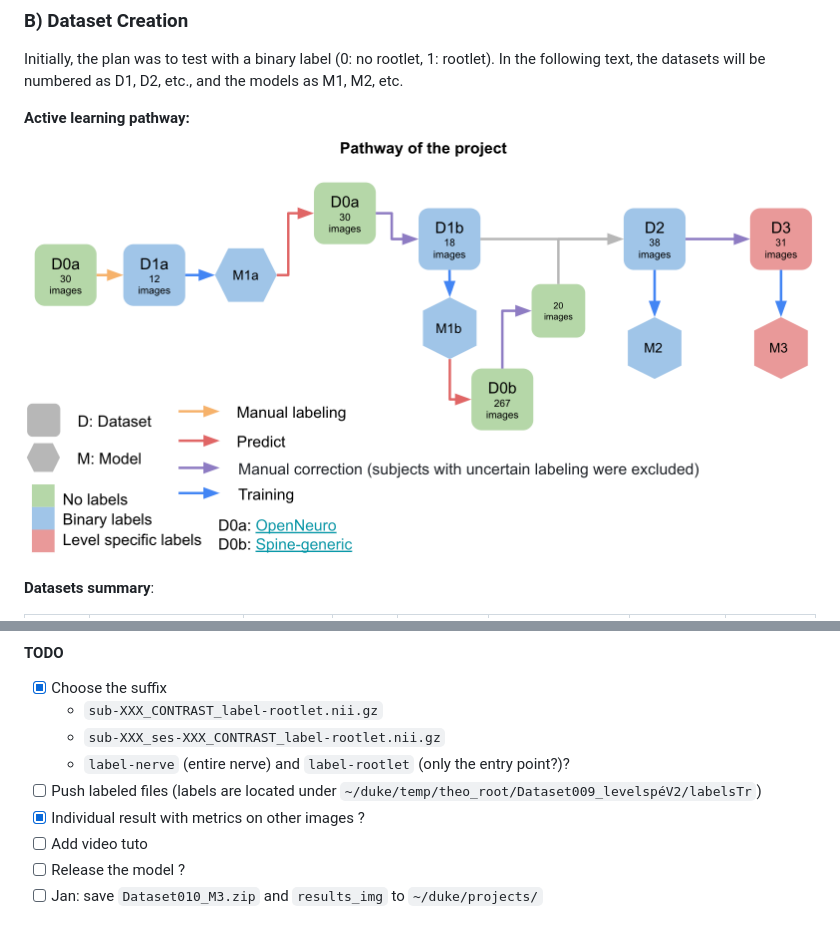
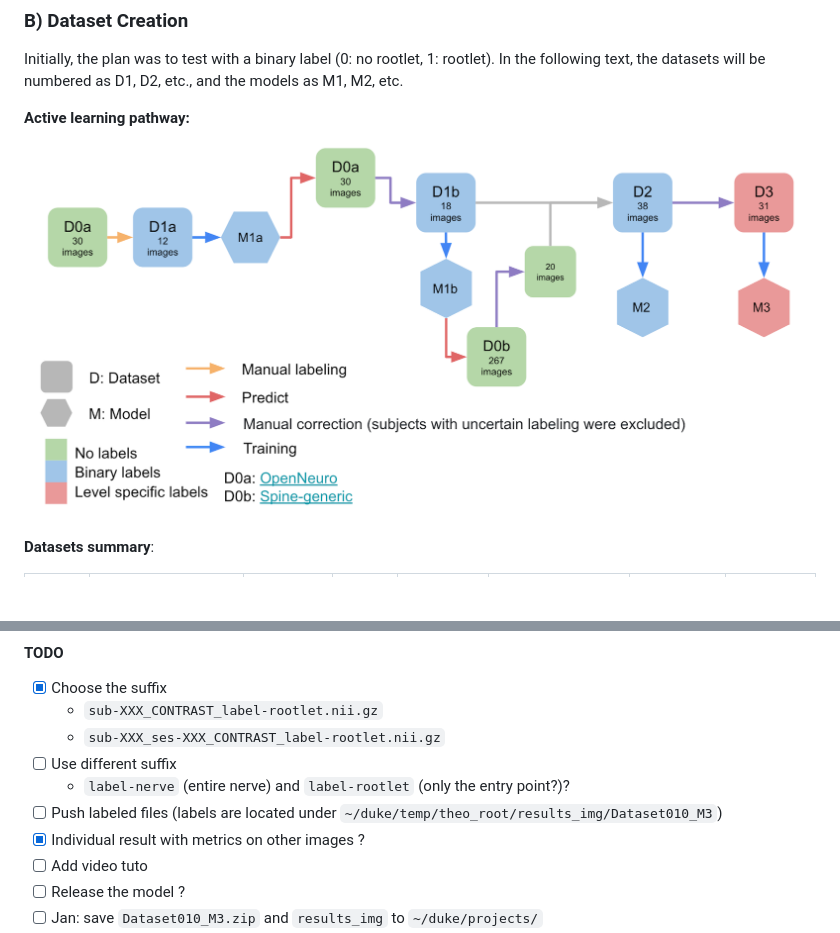
Before and after one commit to ivadomed/model-spinal-rootlets, a Markdown page: README.md, 2 parts joined by grey strips. Drawn GitHub-style; pictures changed too: pipeline-graph.png; blank space fills up the shorter version.

Commit message:
modif graph

```diff
--- a/README.md
+++ b/README.md
@@ -410,8 +410,9 @@ convert from spinal nerve segmentation to spinal level.
 - [x] Choose the suffix
     - `sub-XXX_CONTRAST_label-rootlet.nii.gz`
     - `sub-XXX_ses-XXX_CONTRAST_label-rootlet.nii.gz`
+ -[ ] Use different suffix
     - `label-nerve` (entire nerve) and `label-rootlet` (only the entry point?)?
-- [ ] Push labeled files (labels are located under `~/duke/temp/theo_root/Dataset009_levelspéV2/labelsTr`)
+- [ ] Push labeled files (labels are located under `~/duke/temp/theo_root/results_img/Dataset010_M3`)
 - [x] Individual result with metrics on other images ?
 - [ ] Add video tuto
 - [ ] Release the model ?
```
